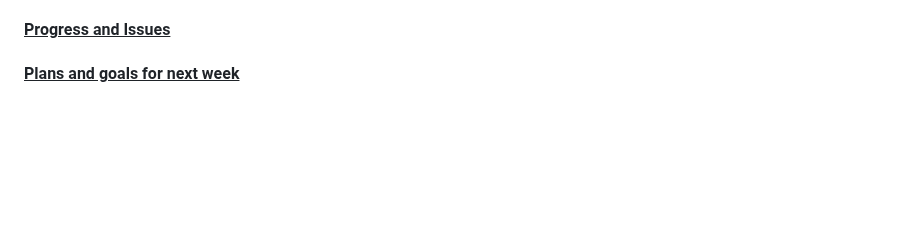
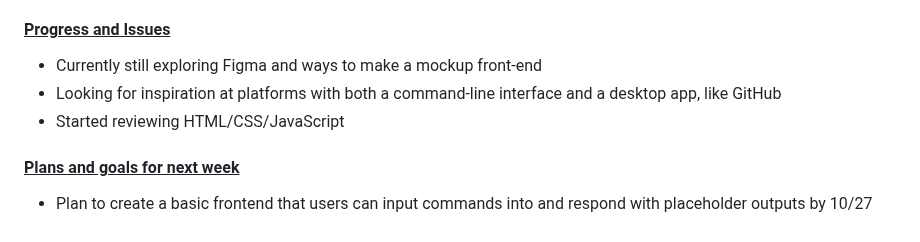
Before and after one commit to vinamra57/gitstory, a Markdown page: reports/20251020.md, the part around the change. Drawn GitHub-style; blank space fills up the shorter version.

Commit message:
Update progress and plans in 20251020.md
Added updates on team goals, progress, and plans for the next week.

```diff
--- a/reports/20251020.md
+++ b/reports/20251020.md
@@ -144,4 +144,10 @@ Constantly update team goals and progress, adjust milestones schedule based on n
 
 #### <u>Progress and Issues</u>
 
+- Currently still exploring Figma and ways to make a mockup front-end
+- Looking for inspiration at platforms with both a command-line interface and a desktop app, like GitHub
+- Started reviewing HTML/CSS/JavaScript
+
 #### <u>Plans and goals for next week</u>
+
+- Plan to create a basic frontend that users can input commands into and respond with placeholder outputs by 10/27
```
